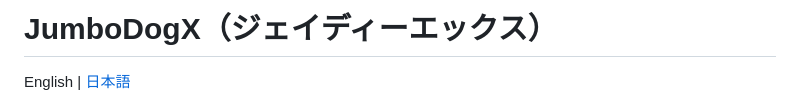
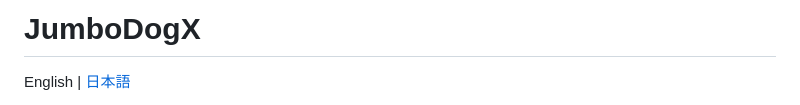
Before and after one commit to furuya02/jumbodogx, a Markdown page: README.md, the part around the change. GitHub-like rendering.

```diff
--- a/README.md
+++ b/README.md
@@ -1,4 +1,4 @@
-# JumboDogX（ジェイディーエックス）
+# JumboDogX
 
 English | [日本語](README.ja.md)
 
```
Also changed, not shown: README.ja.md (+1 -1 lines).
